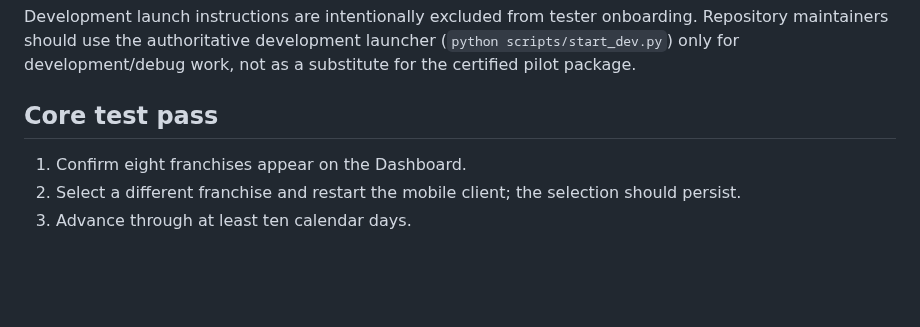
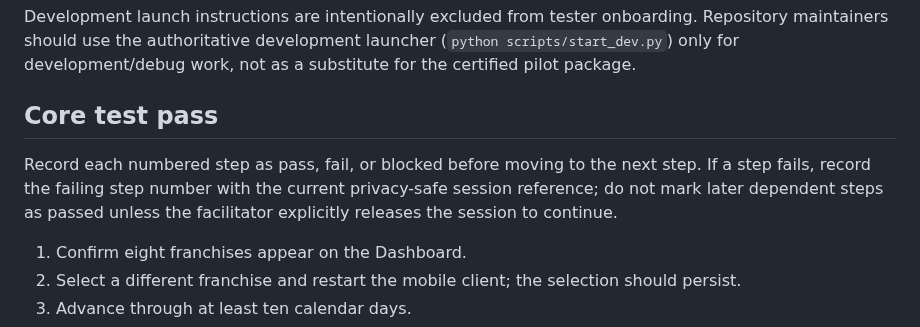
Before and after one commit to krk344-prog/nhl-gm-game, a Markdown page: docs/alpha_testing_guide.md, the part around the change. Rendered like a GitHub page; blank space fills up the shorter version.

Commit message:
docs(alpha): require step-level smoke outcomes

```diff
--- a/docs/alpha_testing_guide.md
+++ b/docs/alpha_testing_guide.md
@@ -16,6 +16,8 @@ If the facilitator reports the device or backend as Not Ready at any point, stop
 Development launch instructions are intentionally excluded from tester onboarding. Repository maintainers should use the authoritative development launcher (`python scripts/start_dev.py`) only for development/debug work, not as a substitute for the certified pilot package.
 
 ## Core test pass
+
+Record each numbered step as pass, fail, or blocked before moving to the next step. If a step fails, record the failing step number with the current privacy-safe session reference; do not mark later dependent steps as passed unless the facilitator explicitly releases the session to continue.
 
 1. Confirm eight franchises appear on the Dashboard.
 2. Select a different franchise and restart the mobile client; the selection should persist.
```
